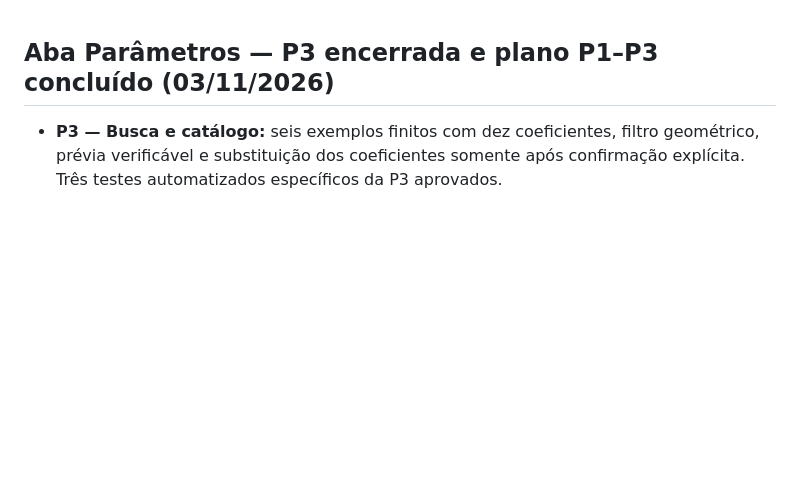
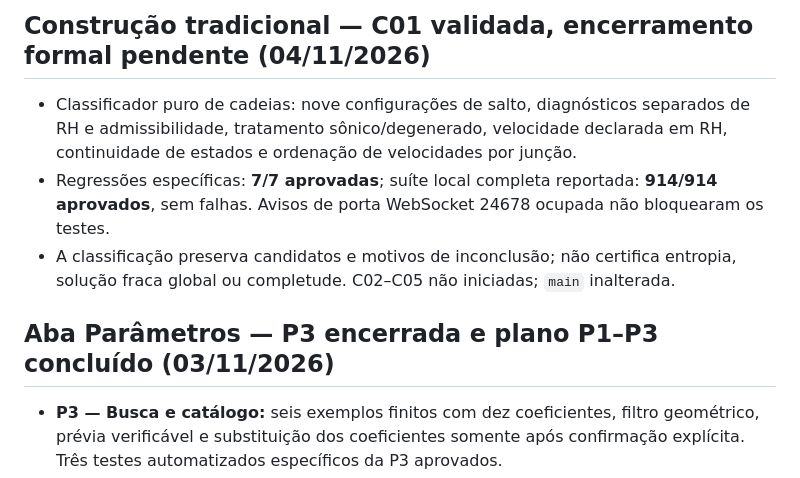
Before and after one commit to macroseres/general-wave-manifold-lab, a Markdown page: docs/CHANGELOG.md, the part around the change. Rendered like a GitHub page; blank space fills up the shorter version.

Commit message:
docs(C01): record validated tests and remaining limits

```diff
--- a/docs/CHANGELOG.md
+++ b/docs/CHANGELOG.md
@@ -1,3 +1,9 @@
+## Construção tradicional — C01 validada, encerramento formal pendente (04/11/2026)
+
+- Classificador puro de cadeias: nove configurações de salto, diagnósticos separados de RH e admissibilidade, tratamento sônico/degenerado, velocidade declarada em RH, continuidade de estados e ordenação de velocidades por junção.
+- Regressões específicas: **7/7 aprovadas**; suíte local completa reportada: **914/914 aprovados**, sem falhas. Avisos de porta WebSocket 24678 ocupada não bloquearam os testes.
+- A classificação preserva candidatos e motivos de inconclusão; não certifica entropia, solução fraca global ou completude. C02–C05 não iniciadas; `main` inalterada.
+
 ## Aba Parâmetros — P3 encerrada e plano P1–P3 concluído (03/11/2026)
 
 - **P3 — Busca e catálogo:** seis exemplos finitos com dez coeficientes, filtro geométrico, prévia verificável e substituição dos coeficientes somente após confirmação explícita. Três testes automatizados específicos da P3 aprovados.
```
